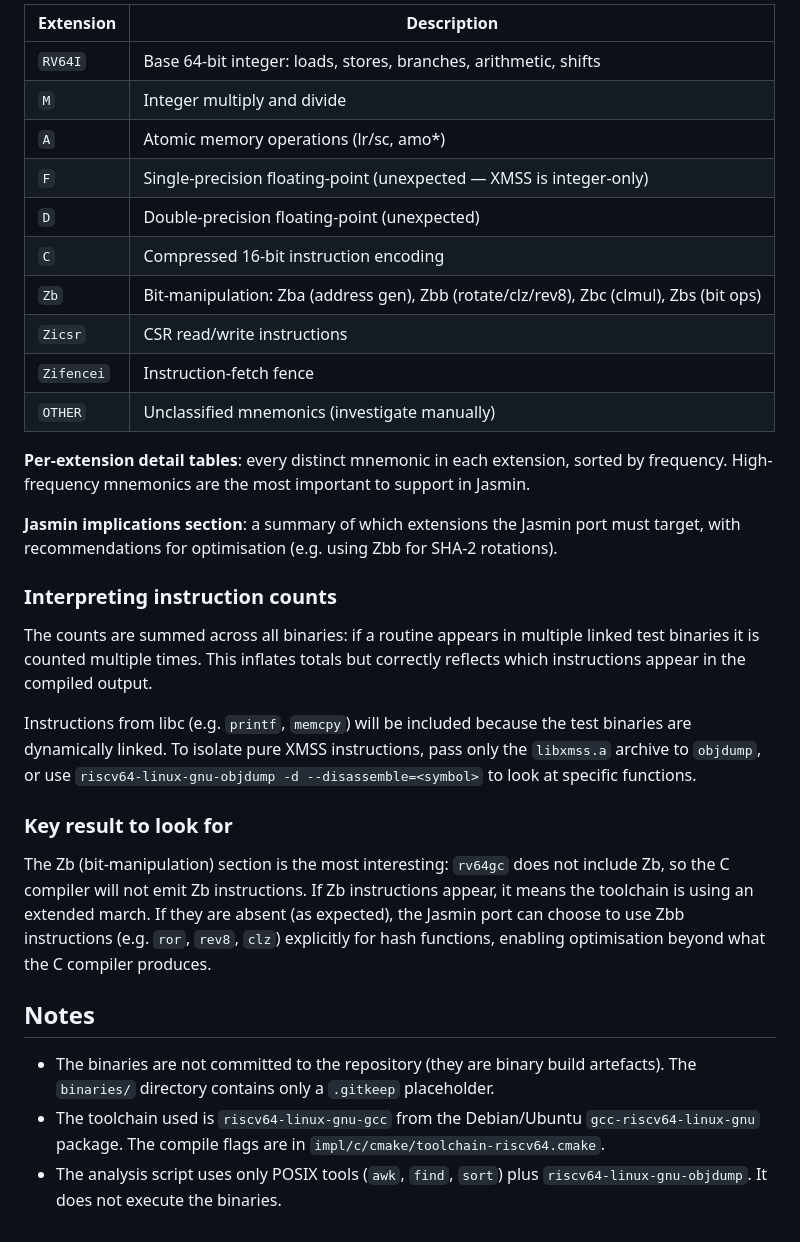
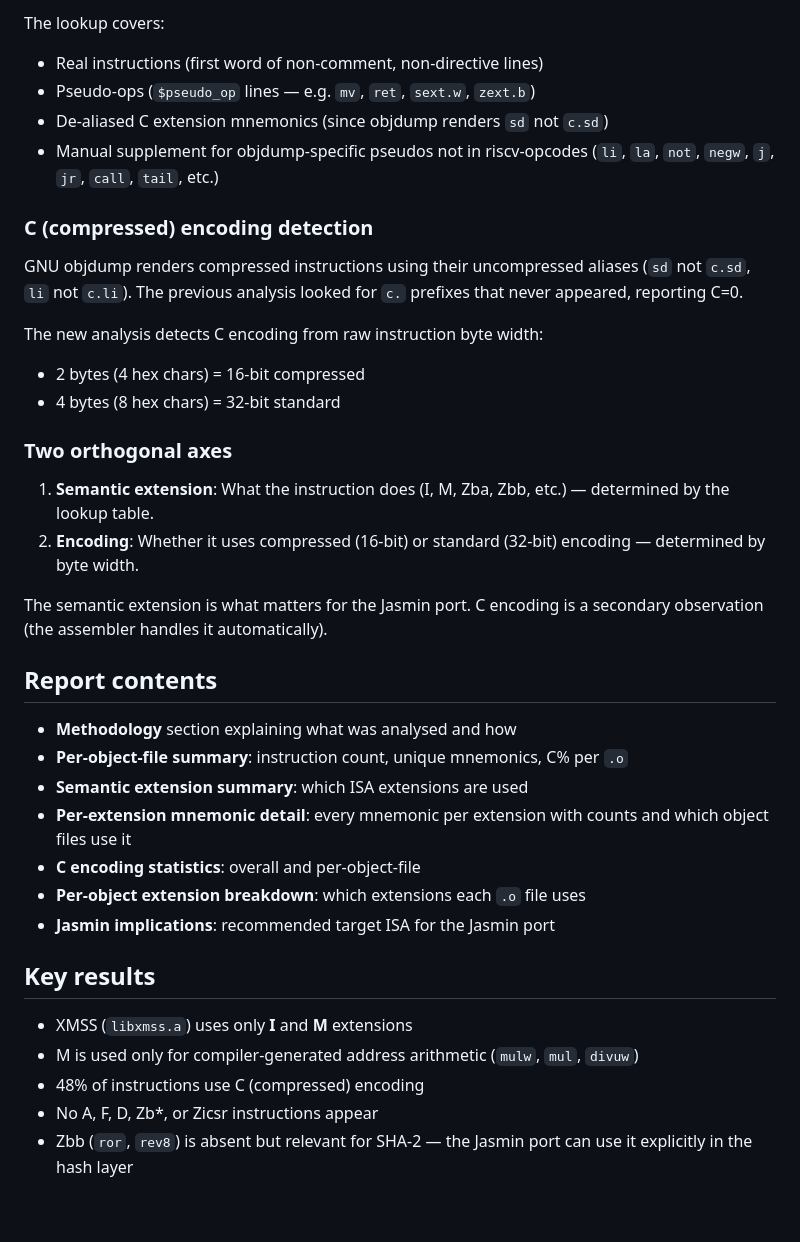
Before and after one commit to linesthatinterlace/xmss-riscv, a Markdown page: isa/README.md, the part around one of its changes. Rendered like a GitHub page.

```diff
--- a/isa/README.md
+++ b/isa/README.md
@@ -84,53 +60,47 @@ ISA extension.  The extensions are:
 
-| Extension | Description |
-|-----------|-------------|
-| `RV64I`   | Base 64-bit integer: loads, stores, branches, arithmetic, shifts |
-| `M`       | Integer multiply and divide |
-| `A`       | Atomic memory operations (lr/sc, amo*) |
-| `F`       | Single-precision floating-point (unexpected — XMSS is integer-only) |
-| `D`       | Double-precision floating-point (unexpected) |
-| `C`       | Compressed 16-bit instruction encoding |
-| `Zb`      | Bit-manipulation: Zba (address gen), Zbb (rotate/clz/rev8), Zbc (clmul), Zbs (bit ops) |
-| `Zicsr`   | CSR read/write instructions |
-| `Zifencei`| Instruction-fetch fence |
-| `OTHER`   | Unclassified mnemonics (investigate manually) |
+The lookup covers:
+- Real instructions (first word of non-comment, non-directive lines)
+- Pseudo-ops (`$pseudo_op` lines — e.g. `mv`, `ret`, `sext.w`, `zext.b`)
+- De-aliased C extension mnemonics (since objdump renders `sd` not `c.sd`)
+- Manual supplement for objdump-specific pseudos not in riscv-opcodes
+  (`li`, `la`, `not`, `negw`, `j`, `jr`, `call`, `tail`, etc.)
 
-**Per-extension detail tables**: every distinct mnemonic in each extension,
-sorted by frequency.  High-frequency mnemonics are the most important to
-support in Jasmin.
+### C (compressed) encoding detection
 
-**Jasmin implications section**: a summary of which extensions the Jasmin
-port must target, with recommendations for optimisation (e.g. using Zbb for
-SHA-2 rotations).
+GNU objdump renders compressed instructions using their uncompressed aliases
+(`sd` not `c.sd`, `li` not `c.li`). The previous analysis looked for `c.`
+prefixes that never appeared, reporting C=0.
 
-### Interpreting instruction counts
+The new analysis detects C encoding from raw instruction byte width:
+- 2 bytes (4 hex chars) = 16-bit compressed
+- 4 bytes (8 hex chars) = 32-bit standard
 
-The counts are summed across all binaries: if a routine appears in multiple
-linked test binaries it is counted multiple times.  This inflates totals
-but correctly reflects which instructions appear in the compiled output.
+### Two orthogonal axes
 
-Instructions from libc (e.g. `printf`, `memcpy`) will be included because
-the test binaries are dynamically linked.  To isolate pure XMSS instructions,
-pass only the `libxmss.a` archive to `objdump`, or use
-`riscv64-linux-gnu-objdump -d --disassemble=<symbol>` to look at specific
-functions.
+1. **Semantic extension**: What the instruction does (I, M, Zba, Zbb, etc.)
+   — determined by the lookup table.
+2. **Encoding**: Whether it uses compressed (16-bit) or standard (32-bit)
+   encoding — determined by byte width.
 
-### Key result to look for
+The semantic extension is what matters for the Jasmin port. C encoding is a
+secondary observation (the assembler handles it automatically).
 
-The Zb (bit-manipulation) section is the most interesting: `rv64gc` does not
-include Zb, so the C compiler will not emit Zb instructions.  If Zb
-instructions appear, it means the toolchain is using an extended march.
-If they are absent (as expected), the Jasmin port can choose to use Zbb
-instructions (e.g. `ror`, `rev8`, `clz`) explicitly for hash functions,
-enabling optimisation beyond what the C compiler produces.
+## Report contents
 
-## Notes
+- **Methodology** section explaining what was analysed and how
+- **Per-object-file summary**: instruction count, unique mnemonics, C% per `.o`
+- **Semantic extension summary**: which ISA extensions are used
+- **Per-extension mnemonic detail**: every mnemonic per extension with counts
+  and which object files use it
+- **C encoding statistics**: overall and per-object-file
+- **Per-object extension breakdown**: which extensions each `.o` file uses
+- **Jasmin implications**: recommended target ISA for the Jasmin port
 
-- The binaries are not committed to the repository (they are binary build
-  artefacts).  The `binaries/` directory contains only a `.gitkeep`
-  placeholder.
-- The toolchain used is `riscv64-linux-gnu-gcc` from the Debian/Ubuntu
-  `gcc-riscv64-linux-gnu` package.  The compile flags are in
-  `impl/c/cmake/toolchain-riscv64.cmake`.
-- The analysis script uses only POSIX tools (`awk`, `find`, `sort`) plus
-  `riscv64-linux-gnu-objdump`.  It does not execute the binaries.
+## Key results
+
+- XMSS (`libxmss.a`) uses only **I** and **M** extensions
+- M is used only for compiler-generated address arithmetic (`mulw`, `mul`, `divuw`)
+- 48% of instructions use C (compressed) encoding
+- No A, F, D, Zb*, or Zicsr instructions appear
+- Zbb (`ror`, `rev8`) is absent but relevant for SHA-2 — the Jasmin port
+  can use it explicitly in the hash layer
```
Also changed, not shown: other parts of isa/README.md (+34 -58 lines), CLAUDE.md (+6 -6 lines), 1 other file.
